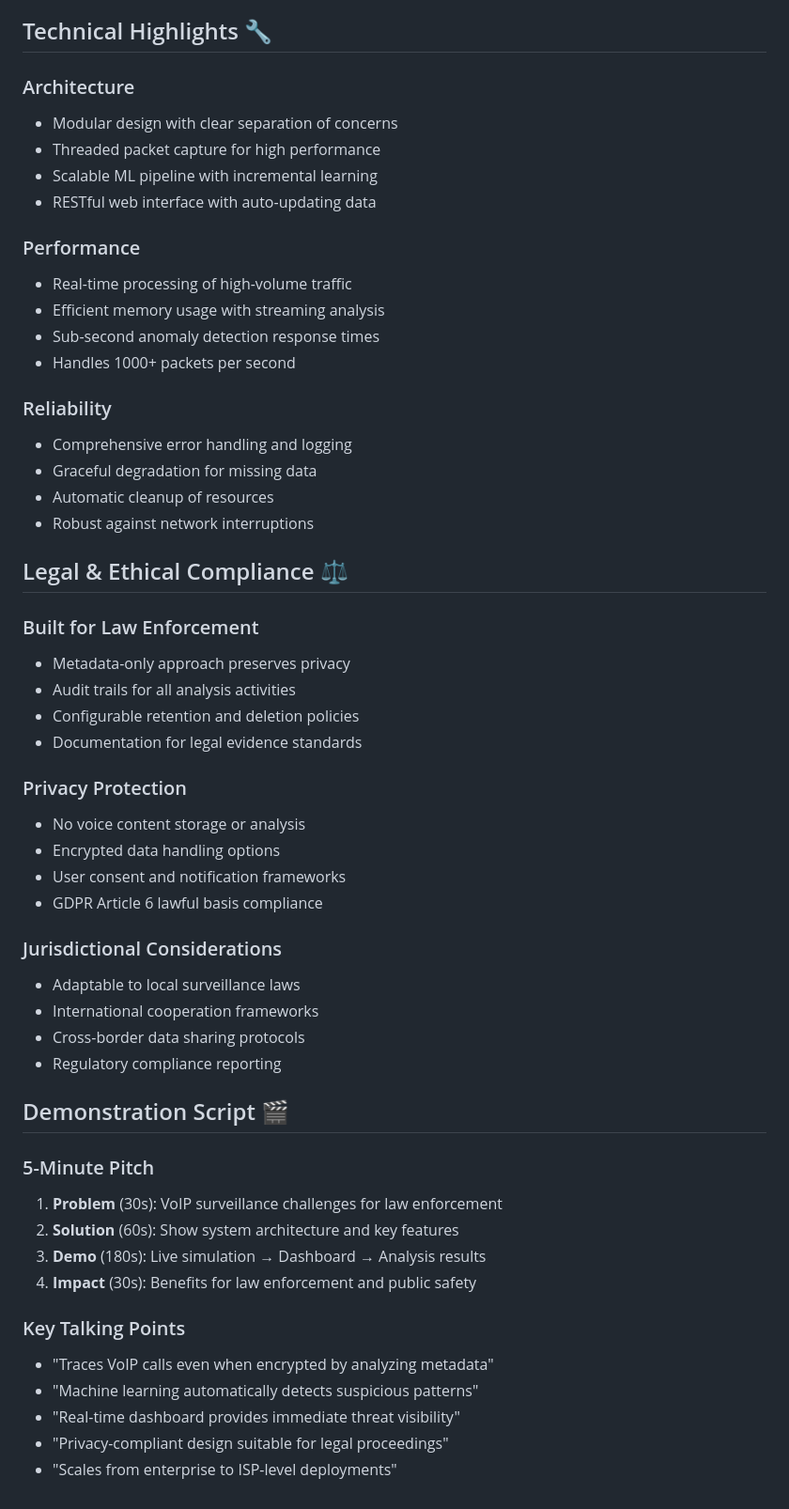
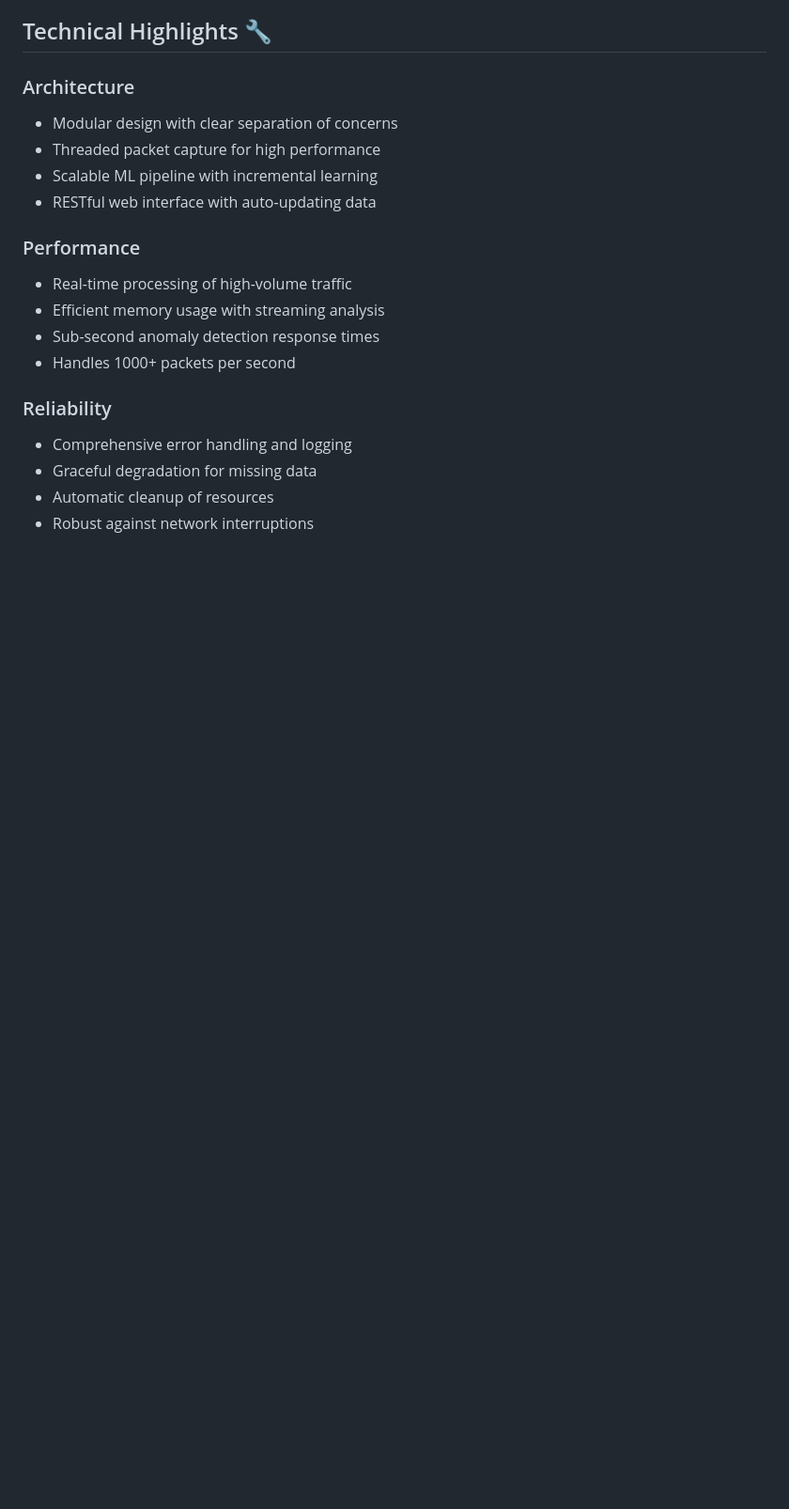
Before and after one commit to Mukunda09/VoIP-Call-Tracing-System, a Markdown page: voip prototype/SUBMISSION_CHECKLIST.md, the part around the change. Shown: that part at 94% size. Rendered like a GitHub page; blank space fills up the shorter version.

```diff
--- a/voip prototype/SUBMISSION_CHECKLIST.md
+++ b/voip prototype/SUBMISSION_CHECKLIST.md
@@ -107,38 +107,3 @@ After running the system, you'll have:
 - Graceful degradation for missing data
 - Automatic cleanup of resources
 - Robust against network interruptions
-
-## Legal & Ethical Compliance ⚖️
-
-### Built for Law Enforcement
-- Metadata-only approach preserves privacy
-- Audit trails for all analysis activities
-- Configurable retention and deletion policies
-- Documentation for legal evidence standards
-
-### Privacy Protection
-- No voice content storage or analysis
-- Encrypted data handling options
-- User consent and notification frameworks
-- GDPR Article 6 lawful basis compliance
-
-### Jurisdictional Considerations
-- Adaptable to local surveillance laws
-- International cooperation frameworks
-- Cross-border data sharing protocols
-- Regulatory compliance reporting
-
-## Demonstration Script 🎬
-
-### 5-Minute Pitch
-1. **Problem** (30s): VoIP surveillance challenges for law enforcement
-2. **Solution** (60s): Show system architecture and key features
-3. **Demo** (180s): Live simulation → Dashboard → Analysis results
-4. **Impact** (30s): Benefits for law enforcement and public safety
-
-### Key Talking Points
-- "Traces VoIP calls even when encrypted by analyzing metadata"
-- "Machine learning automatically detects suspicious patterns"
-- "Real-time dashboard provides immediate threat visibility"
-- "Privacy-compliant design suitable for legal proceedings"
-- "Scales from enterprise to ISP-level deployments"
```
